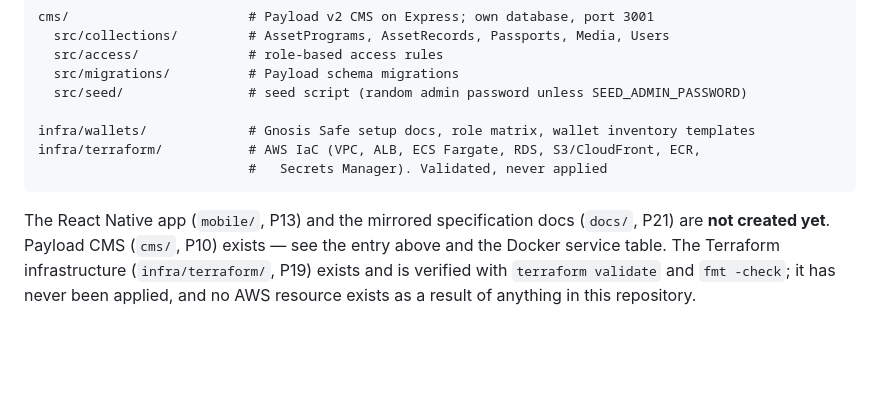
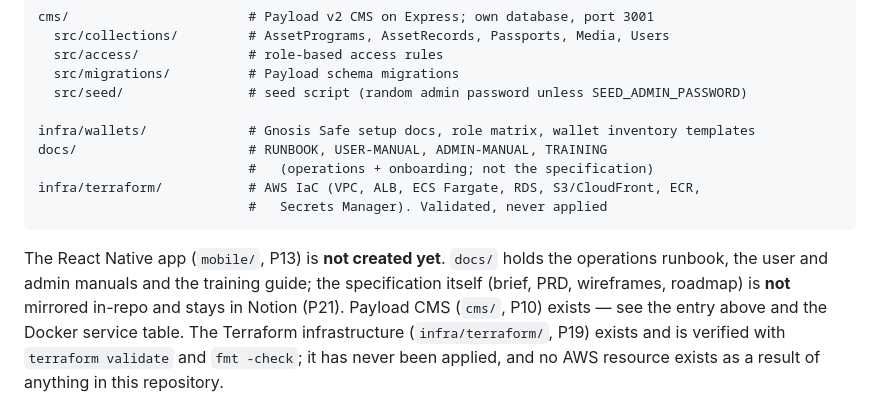
Before and after one commit to LapwifiNet/reservechain-web, a Markdown page: README.md, the part around the change. Drawn GitHub-style; blank space fills up the shorter version.

````diff
--- a/README.md
+++ b/README.md
@@ -127,12 +127,15 @@ cms/                       # Payload v2 CMS on Express; own database, port 3001
   src/seed/                # seed script (random admin password unless SEED_ADMIN_PASSWORD)
 
 infra/wallets/             # Gnosis Safe setup docs, role matrix, wallet inventory templates
+docs/                      # RUNBOOK, USER-MANUAL, ADMIN-MANUAL, TRAINING
+                           #   (operations + onboarding; not the specification)
 infra/terraform/           # AWS IaC (VPC, ALB, ECS Fargate, RDS, S3/CloudFront, ECR,
                            #   Secrets Manager). Validated, never applied
 ```
 
-The React Native app (`mobile/`, P13) and the mirrored specification docs (`docs/`, P21)
-are **not created yet**. Payload CMS (`cms/`, P10) exists — see the entry above and the
+The React Native app (`mobile/`, P13) is **not created yet**. `docs/` holds the operations
+runbook, the user and admin manuals and the training guide; the specification itself (brief,
+PRD, wireframes, roadmap) is **not** mirrored in-repo and stays in Notion (P21). Payload CMS (`cms/`, P10) exists — see the entry above and the
 Docker service table. The Terraform infrastructure (`infra/terraform/`, P19) exists and is
 verified with `terraform validate` and `fmt -check`; it has never been applied, and no AWS
 resource exists as a result of anything in this repository.
````
Also changed, not shown: AGENTS.md (+18 -6 lines), APPLY-ORDER.md (+25 -0 lines).
